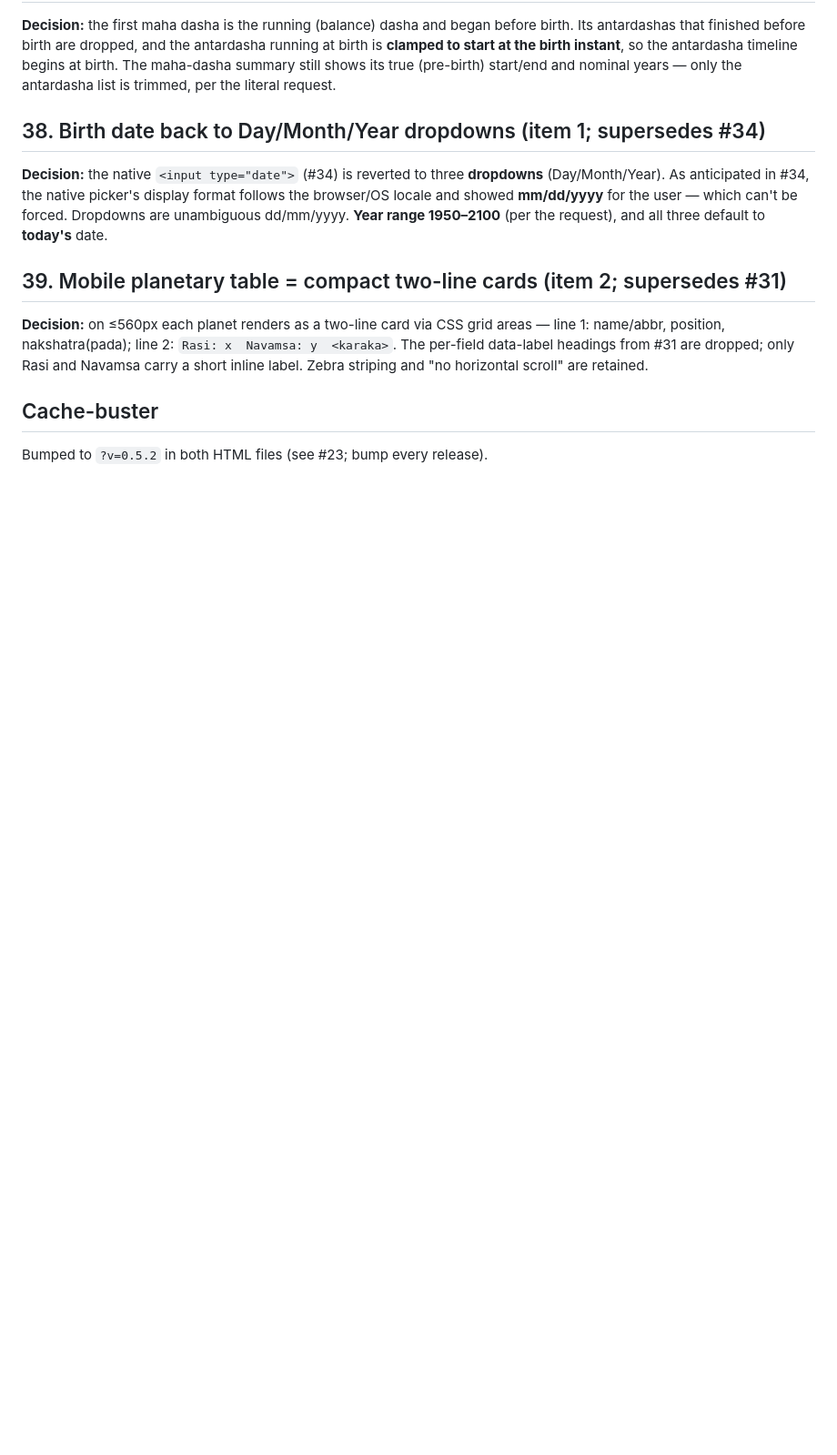
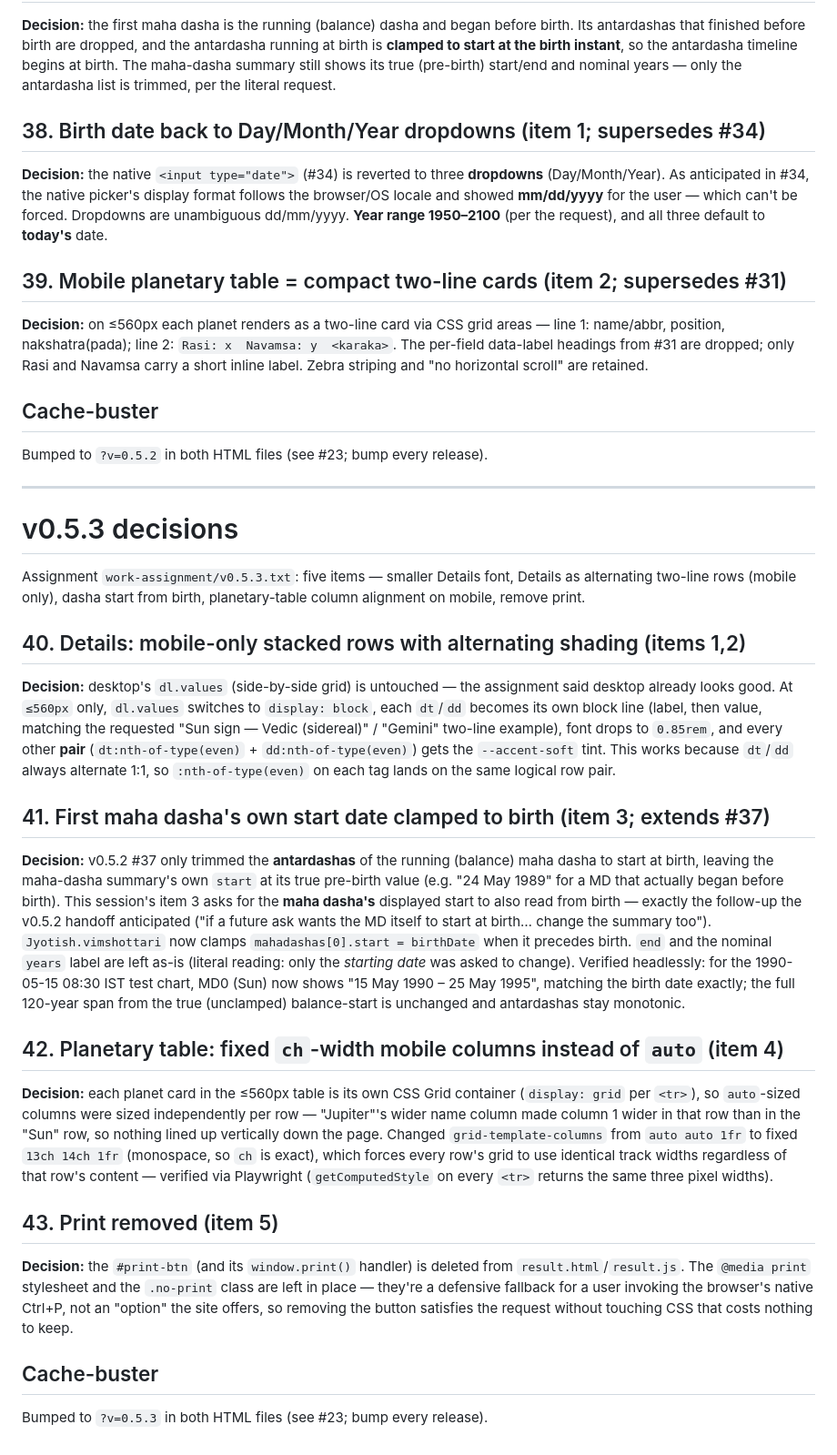
Before and after one commit to smurtym/shubharambham-horoscope-ui-only-site, a Markdown page: Decisions.md, the part around the change. Shown at 91% size. GitHub-like rendering; blank space fills up the shorter version.

Commit message:
v0.5.3: decisions #40-43 and session handoff

```diff
--- a/Decisions.md
+++ b/Decisions.md
@@ -456,3 +456,57 @@ Zebra striping and "no horizontal scroll" are retained.
 ## Cache-buster
 
 Bumped to `?v=0.5.2` in both HTML files (see #23; bump every release).
+
+---
+
+# v0.5.3 decisions
+
+Assignment `work-assignment/v0.5.3.txt`: five items — smaller Details font, Details as
+alternating two-line rows (mobile only), dasha start from birth, planetary-table column
+alignment on mobile, remove print.
+
+## 40. Details: mobile-only stacked rows with alternating shading (items 1,2)
+
+**Decision:** desktop's `dl.values` (side-by-side grid) is untouched — the assignment said
+desktop already looks good. At `≤560px` only, `dl.values` switches to `display: block`,
+each `dt`/`dd` becomes its own block line (label, then value, matching the requested "Sun
+sign — Vedic (sidereal)" / "Gemini" two-line example), font drops to `0.85rem`, and every
+other **pair** (`dt:nth-of-type(even)` + `dd:nth-of-type(even)`) gets the `--accent-soft`
+tint. This works because `dt`/`dd` always alternate 1:1, so `:nth-of-type(even)` on each
+tag lands on the same logical row pair.
+
+## 41. First maha dasha's own start date clamped to birth (item 3; extends #37)
+
+**Decision:** v0.5.2 #37 only trimmed the **antardashas** of the running (balance) maha
+dasha to start at birth, leaving the maha-dasha summary's own `start` at its true pre-birth
+value (e.g. "24 May 1989" for a MD that actually began before birth). This session's item 3
+asks for the **maha dasha's** displayed start to also read from birth — exactly the
+follow-up the v0.5.2 handoff anticipated ("if a future ask wants the MD itself to start at
+birth… change the summary too"). `Jyotish.vimshottari` now clamps
+`mahadashas[0].start = birthDate` when it precedes birth. `end` and the nominal `years`
+label are left as-is (literal reading: only the *starting date* was asked to change).
+Verified headlessly: for the 1990-05-15 08:30 IST test chart, MD0 (Sun) now shows
+"15 May 1990 – 25 May 1995", matching the birth date exactly; the full 120-year span from
+the true (unclamped) balance-start is unchanged and antardashas stay monotonic.
+
+## 42. Planetary table: fixed `ch`-width mobile columns instead of `auto` (item 4)
+
+**Decision:** each planet card in the ≤560px table is its own CSS Grid container
+(`display: grid` per `<tr>`), so `auto`-sized columns were sized independently per row —
+"Jupiter"'s wider name column made column 1 wider in that row than in the "Sun" row, so
+nothing lined up vertically down the page. Changed `grid-template-columns` from
+`auto auto 1fr` to fixed `13ch 14ch 1fr` (monospace, so `ch` is exact), which forces every
+row's grid to use identical track widths regardless of that row's content — verified via
+Playwright (`getComputedStyle` on every `<tr>` returns the same three pixel widths).
+
+## 43. Print removed (item 5)
+
+**Decision:** the `#print-btn` (and its `window.print()` handler) is deleted from
+`result.html`/`result.js`. The `@media print` stylesheet and the `.no-print` class are left
+in place — they're a defensive fallback for a user invoking the browser's native Ctrl+P,
+not an "option" the site offers, so removing the button satisfies the request without
+touching CSS that costs nothing to keep.
+
+## Cache-buster
+
+Bumped to `?v=0.5.3` in both HTML files (see #23; bump every release).
```
Also changed, not shown: ai-work-sessions/session-v0.5.3.md (added, +69 -0 lines).
